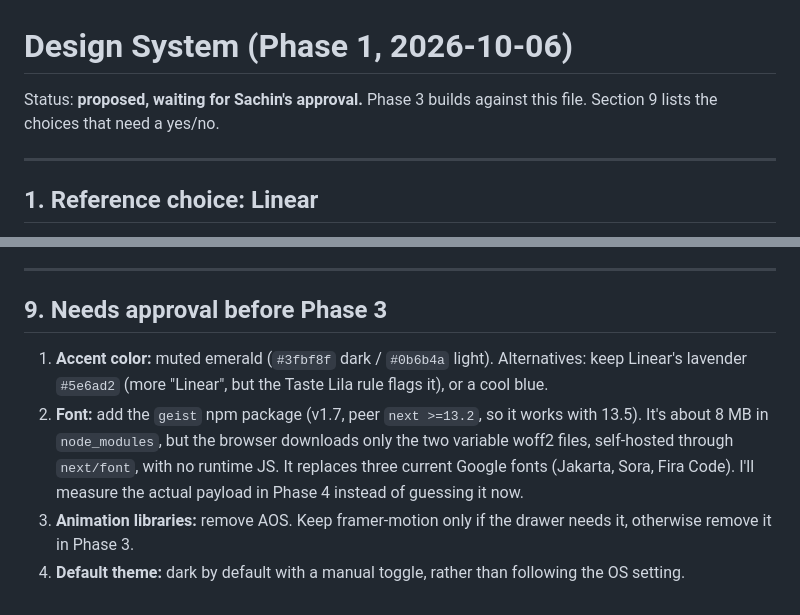
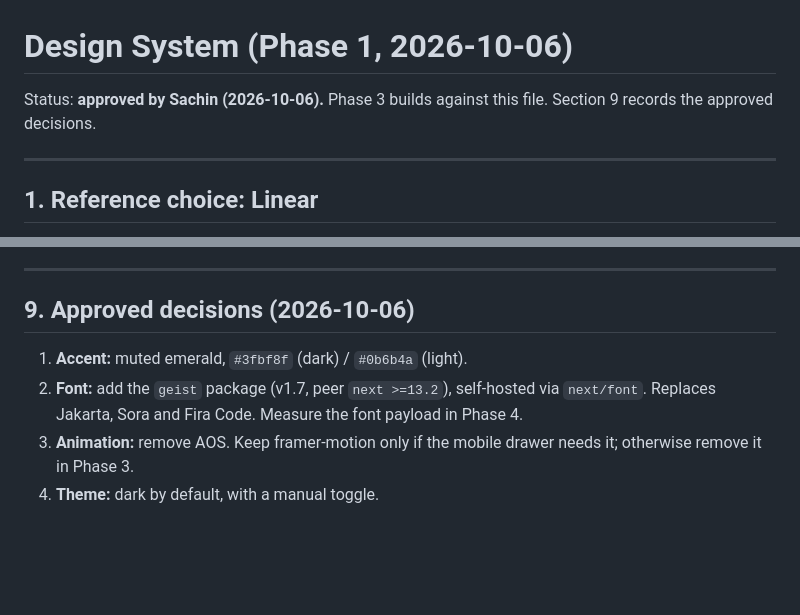
Before and after one commit to SachinMhetre678/Portfolio, a Markdown page: docs/DESIGN_SYSTEM.md, 2 parts joined by grey strips. Drawn GitHub-style; blank space fills up the shorter version.

Commit message:
docs: mark phase 1 design system approved
Co-Authored-By: Claude Opus 5.5 <noreply@anthropic.com>

```diff
--- a/docs/DESIGN_SYSTEM.md
+++ b/docs/DESIGN_SYSTEM.md
@@ -1,6 +1,6 @@
 # Design System (Phase 1, 2026-10-06)
 
-Status: **proposed, waiting for Sachin's approval.** Phase 3 builds against this file. Section 9 lists the choices that need a yes/no.
+Status: **approved by Sachin (2026-10-06).** Phase 3 builds against this file. Section 9 records the approved decisions.
 
 ---
 
@@ -220,9 +220,9 @@ Fetched `vercel-labs/agent-skills/skills/web-design-guidelines/SKILL.md`. It poi
 
 ---
 
-## 9. Needs approval before Phase 3
+## 9. Approved decisions (2026-10-06)
 
-1. **Accent color:** muted emerald (`#3fbf8f` dark / `#0b6b4a` light). Alternatives: keep Linear's lavender `#5e6ad2` (more "Linear", but the Taste Lila rule flags it), or a cool blue.
-2. **Font:** add the `geist` npm package (v1.7, peer `next >=13.2`, so it works with 13.5). It's about 8 MB in `node_modules`, but the browser downloads only the two variable woff2 files, self-hosted through `next/font`, with no runtime JS. It replaces three current Google fonts (Jakarta, Sora, Fira Code). I'll measure the actual payload in Phase 4 instead of guessing it now.
-3. **Animation libraries:** remove AOS. Keep framer-motion only if the drawer needs it, otherwise remove it in Phase 3.
-4. **Default theme:** dark by default with a manual toggle, rather than following the OS setting.
+1. **Accent:** muted emerald, `#3fbf8f` (dark) / `#0b6b4a` (light).
+2. **Font:** add the `geist` package (v1.7, peer `next >=13.2`), self-hosted via `next/font`. Replaces Jakarta, Sora and Fira Code. Measure the font payload in Phase 4.
+3. **Animation:** remove AOS. Keep framer-motion only if the mobile drawer needs it; otherwise remove it in Phase 3.
+4. **Theme:** dark by default, with a manual toggle.
```
